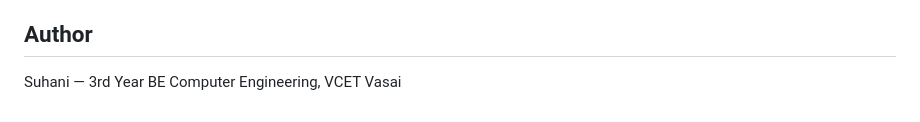
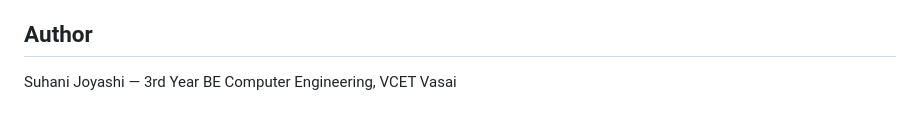
Before and after one commit to suhani2401813205-sudo/ipl-win-predictor, a Markdown page: README.md, the part around one of its changes. Rendered like a GitHub page.

```diff
--- a/README.md
+++ b/README.md
@@ -100,4 +100,4 @@ cet-pravesh-ai/
 
 ## Author
 
-Suhani — 3rd Year BE Computer Engineering, VCET Vasai
+Suhani Joyashi — 3rd Year BE Computer Engineering, VCET Vasai
```
Also changed, not shown: other parts of README.md (+7 -7 lines).
